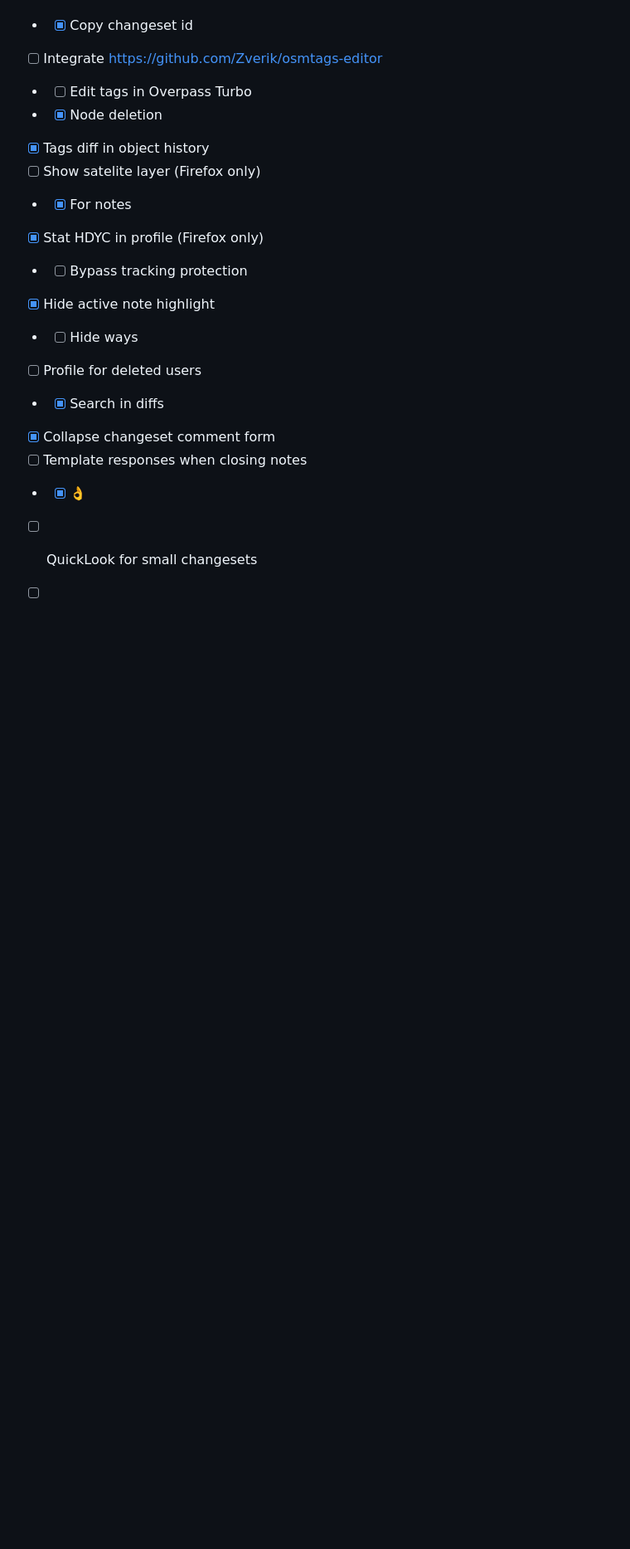
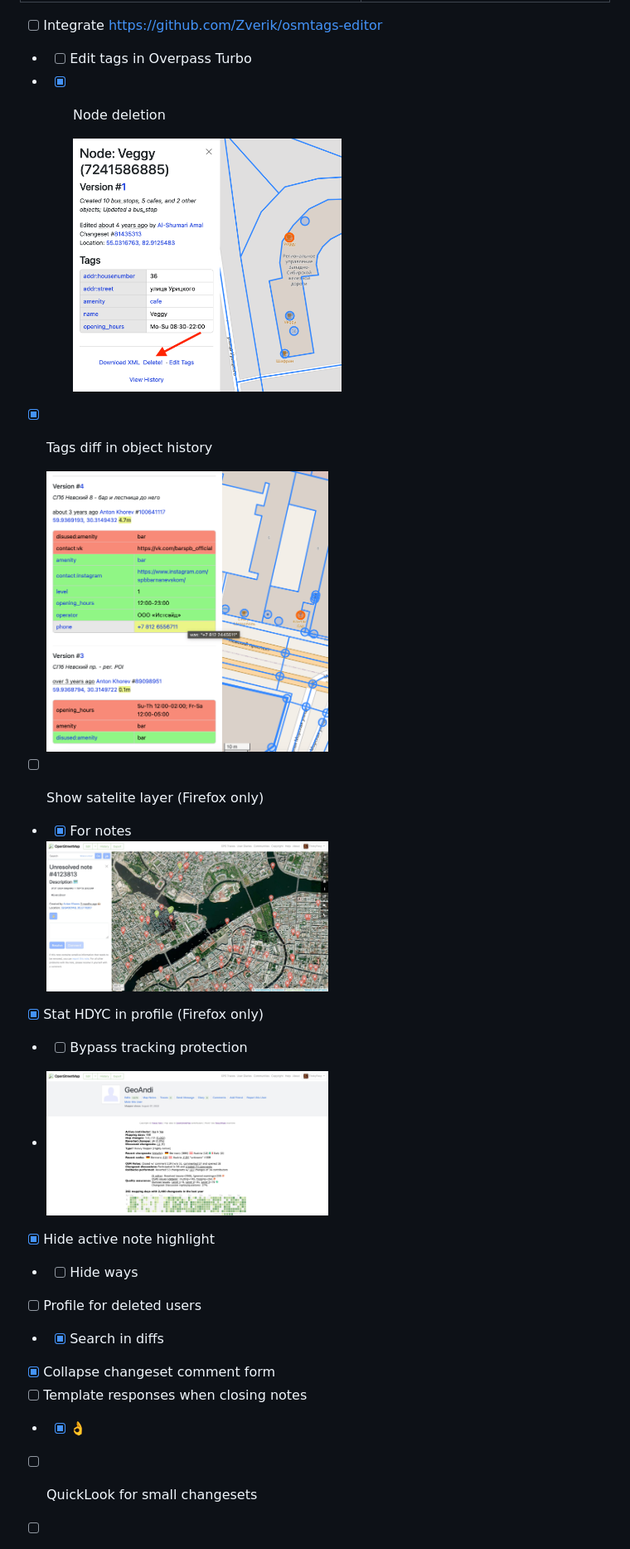
Before and after one commit to deevroman/better-osm-org, a Markdown page: README.md, the part around one of its changes. Shown at 83% size. GitHub-like rendering; pictures changed too: img/delete.png (added), img/diff.png (added), img/hdyc.jpg (added); blank space fills up the shorter version.

```diff
--- a/README.md
+++ b/README.md
@@ -11,11 +31,23 @@
 - [ ] Integrate https://github.com/Zverik/osmtags-editor
 - + [ ] Edit tags in Overpass Turbo
 - + [x] Node deletion
+
+    <img src="img/delete.png" width="50%">
+
 - [x] Tags diff in object history
+
+  <img src="img/diff.png" width="50%">
+
 - [ ] Show satelite layer (Firefox only)
 - + [x] For notes
+
+  <img src="img/notes-sat.jpg" width="50%">
+
 - [x] Stat HDYC in profile (Firefox only)
 - + [ ] Bypass tracking protection
+
++ <img src="img/hdyc.jpg" width="50%">
+
 - [x] Hide active note highlight
 - + [ ] Hide ways
 - [ ] Profile for deleted users
```
Also changed, not shown: other parts of README.md (+20 -0 lines), img/compact-changeset.jpg (added), img/compact-history.jpg (added).
